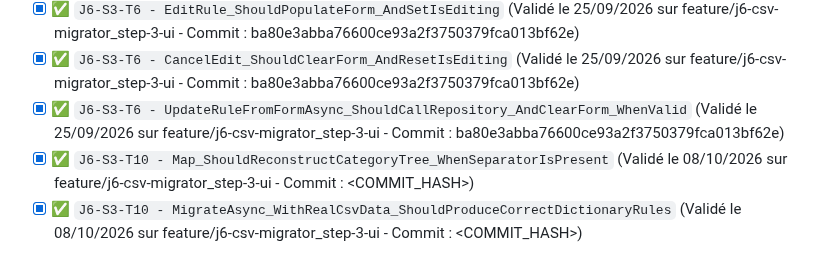
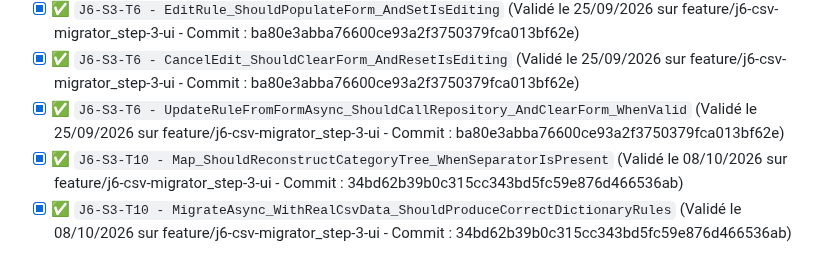
Before and after one commit to vramona/Catamailer, a Markdown page: specs/Specs_Catamailer_Unit_Tests.md, the part around the change. Rendered like a GitHub page.

Commit message:
docs: Tracabilite de la tache (Code Hash: 34bd62b39b0c315cc343bd5fc59e876d466536ab)

```diff
--- a/specs/Specs_Catamailer_Unit_Tests.md
+++ b/specs/Specs_Catamailer_Unit_Tests.md
@@ -204,5 +204,5 @@ Ce document référence l'intégralité des tests unitaires (TDD) et d'intégrat
 - [x] ✅ `J6-S3-T6 - EditRule_ShouldPopulateForm_AndSetIsEditing` (Validé le 25/09/2026 sur feature/j6-csv-migrator_step-3-ui - Commit : ba80e3abba76600ce93a2f3750379fca013bf62e)
 - [x] ✅ `J6-S3-T6 - CancelEdit_ShouldClearForm_AndResetIsEditing` (Validé le 25/09/2026 sur feature/j6-csv-migrator_step-3-ui - Commit : ba80e3abba76600ce93a2f3750379fca013bf62e)
 - [x] ✅ `J6-S3-T6 - UpdateRuleFromFormAsync_ShouldCallRepository_AndClearForm_WhenValid` (Validé le 25/09/2026 sur feature/j6-csv-migrator_step-3-ui - Commit : ba80e3abba76600ce93a2f3750379fca013bf62e)
-- [x] ✅ `J6-S3-T10 - Map_ShouldReconstructCategoryTree_WhenSeparatorIsPresent` (Validé le 08/10/2026 sur feature/j6-csv-migrator_step-3-ui - Commit : <COMMIT_HASH>)
-- [x] ✅ `J6-S3-T10 - MigrateAsync_WithRealCsvData_ShouldProduceCorrectDictionaryRules` (Validé le 08/10/2026 sur feature/j6-csv-migrator_step-3-ui - Commit : <COMMIT_HASH>)
+- [x] ✅ `J6-S3-T10 - Map_ShouldReconstructCategoryTree_WhenSeparatorIsPresent` (Validé le 08/10/2026 sur feature/j6-csv-migrator_step-3-ui - Commit : 34bd62b39b0c315cc343bd5fc59e876d466536ab)
+- [x] ✅ `J6-S3-T10 - MigrateAsync_WithRealCsvData_ShouldProduceCorrectDictionaryRules` (Validé le 08/10/2026 sur feature/j6-csv-migrator_step-3-ui - Commit : 34bd62b39b0c315cc343bd5fc59e876d466536ab)
```
Also changed, not shown: specs/ToDoList.md (+1 -1 lines).
